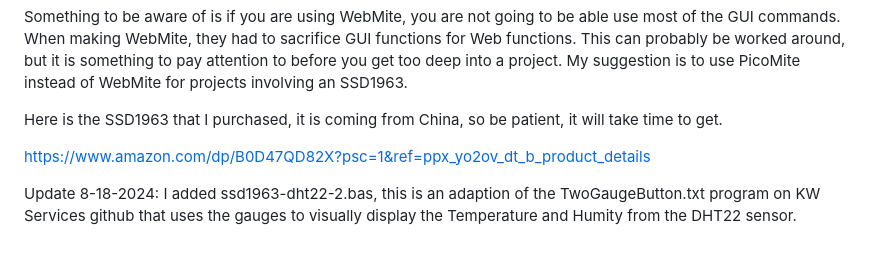
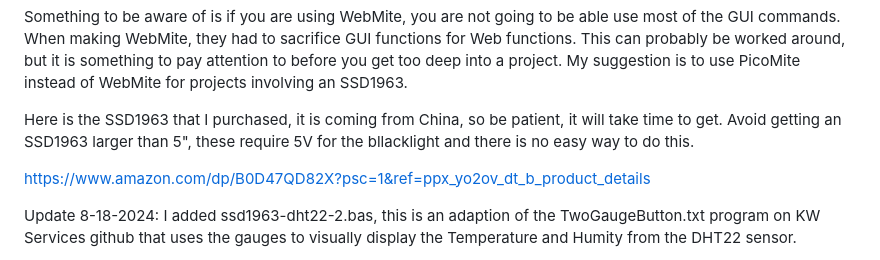
Before and after one commit to cjstoddard/Pico-Display-Board, a Markdown page: README.md, the part around the change. Rendered like a GitHub page.

```diff
--- a/README.md
+++ b/README.md
@@ -52,7 +52,7 @@ The program ssd1963-dht22.bas is simply oled-dht22.bas rewritten to use the SSD1
 
 Something to be aware of is if you are using WebMite, you are not going to be able use most of the GUI commands. When making WebMite, they had to sacrifice GUI functions for Web functions. This can probably be worked around, but it is something to pay attention to before you get too deep into a project. My suggestion is to use PicoMite instead of WebMite for projects involving an SSD1963.
 
-Here is the SSD1963 that I purchased, it is coming from China, so be patient, it will take time to get.
+Here is the SSD1963 that I purchased, it is coming from China, so be patient, it will take time to get. Avoid getting an SSD1963 larger than 5", these require 5V for the bllacklight and there is no easy way to do this.
 
 https://www.amazon.com/dp/B0D47QD82X?psc=1&ref=ppx_yo2ov_dt_b_product_details
 
```
